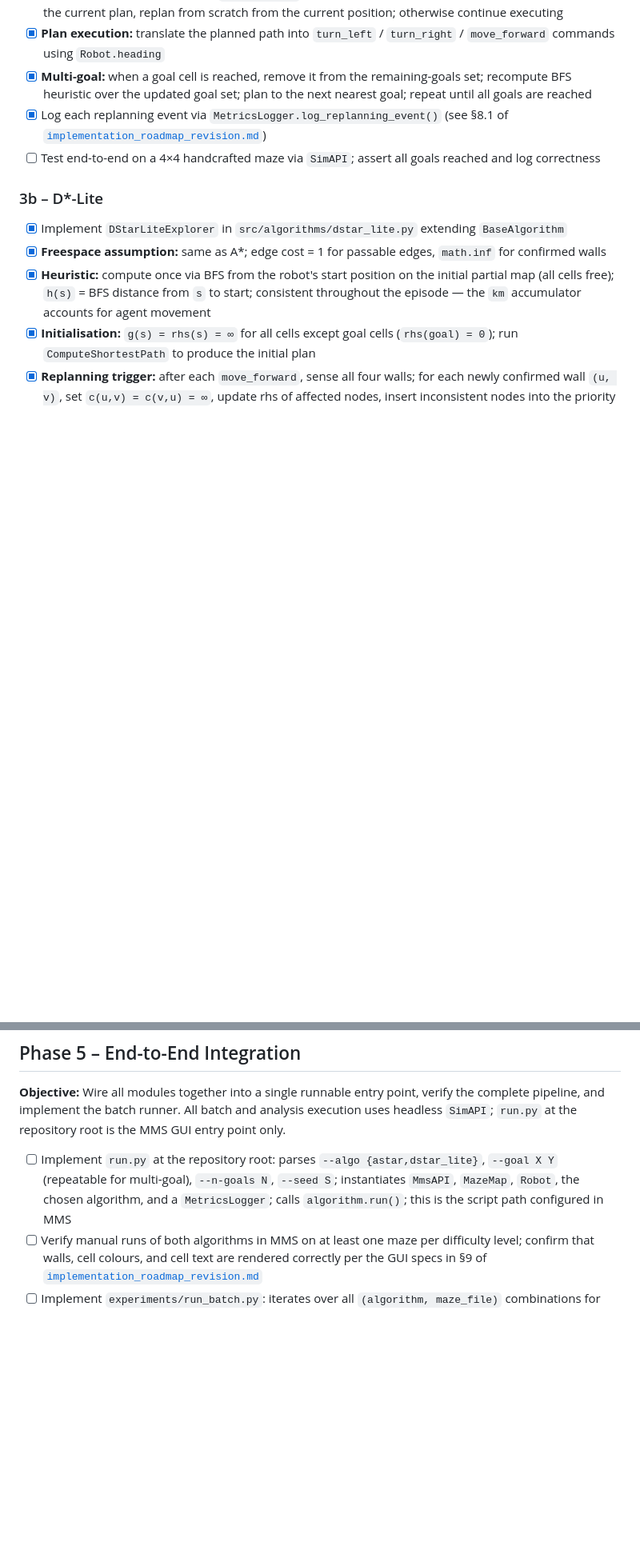
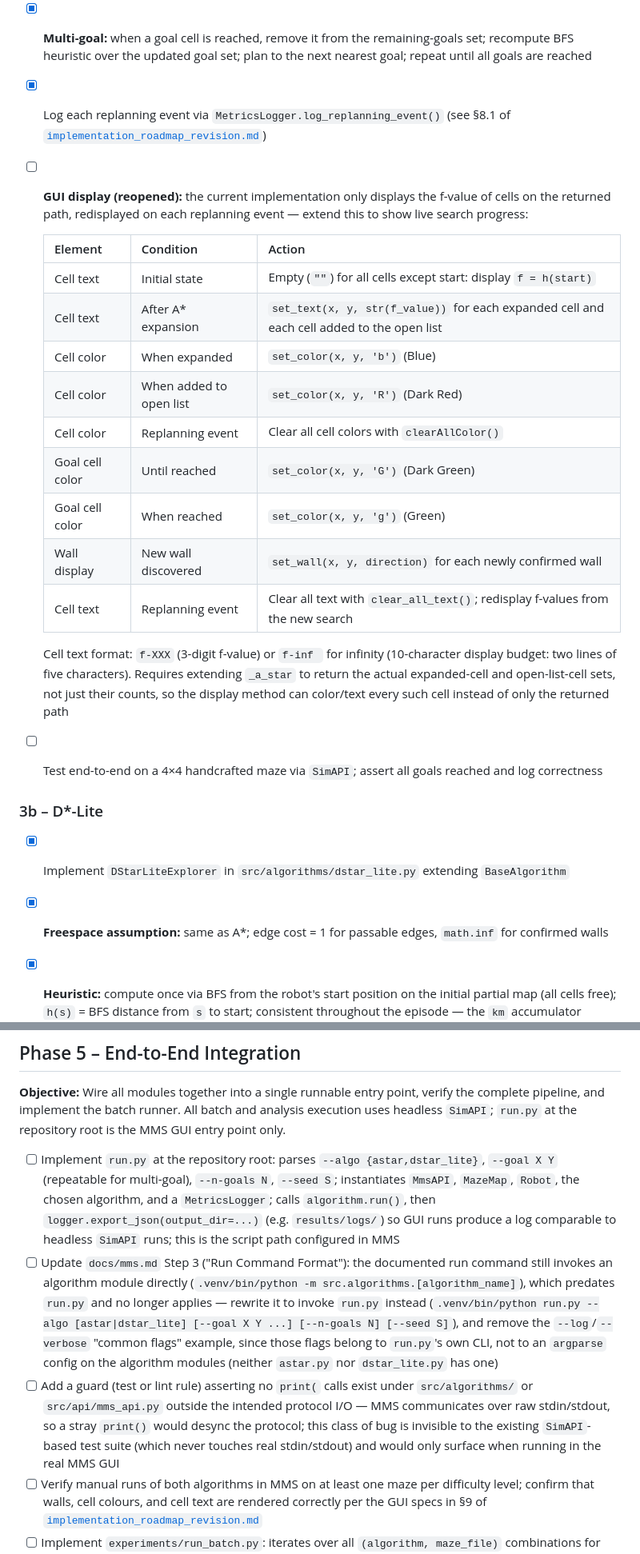
Before and after one commit to FrancescoGuarda/Rob-26-MazeSolver, a Markdown page: docs/implementation_roadmap.md, 2 parts joined by grey strips. Shown at 80% size. Drawn GitHub-style; blank space fills up the shorter version.

```diff
--- a/docs/implementation_roadmap.md
+++ b/docs/implementation_roadmap.md
@@ -62,6 +62,21 @@
 - [X] **Plan execution:** translate the planned path into `turn_left` / `turn_right` / `move_forward` commands using `Robot.heading`
 - [X] **Multi-goal:** when a goal cell is reached, remove it from the remaining-goals set; recompute BFS heuristic over the updated goal set; plan to the next nearest goal; repeat until all goals are reached
 - [X] Log each replanning event via `MetricsLogger.log_replanning_event()` (see §8.1 of [`implementation_roadmap_revision.md`](instructions/implementation_roadmap_revision.md))
+- [ ] **GUI display (reopened):** the current implementation only displays the f-value of cells on the returned path, redisplayed on each replanning event — extend this to show live search progress:
+
+  | Element | Condition | Action |
+  |---------|-----------|--------|
+  | Cell text | Initial state | Empty (`""`) for all cells except start: display `f = h(start)` |
+  | Cell text | After A* expansion | `set_text(x, y, str(f_value))` for each expanded cell and each cell added to the open list |
+  | Cell color | When expanded | `set_color(x, y, 'b')` (Blue) |
+  | Cell color | When added to open list | `set_color(x, y, 'R')` (Dark Red) |
+  | Cell color | Replanning event | Clear all cell colors with `clearAllColor()` |
+  | Goal cell color | Until reached | `set_color(x, y, 'G')` (Dark Green) |
+  | Goal cell color | When reached | `set_color(x, y, 'g')` (Green) |
+  | Wall display | New wall discovered | `set_wall(x, y, direction)` for each newly confirmed wall |
+  | Cell text | Replanning event | Clear all text with `clear_all_text()`; redisplay f-values from the new search |
+
+  Cell text format: `f-XXX` (3-digit f-value) or `f-inf ` for infinity (10-character display budget: two lines of five characters). Requires extending `_a_star` to return the actual expanded-cell and open-list-cell sets, not just their counts, so the display method can color/text every such cell instead of only the returned path
 - [ ] Test end-to-end on a 4×4 handcrafted maze via `SimAPI`; assert all goals reached and log correctness
 
 ### 3b – D*-Lite
@@ -116,7 +146,9 @@
 
 **Objective:** Wire all modules together into a single runnable entry point, verify the complete pipeline, and implement the batch runner. All batch and analysis execution uses headless `SimAPI`; `run.py` at the repository root is the MMS GUI entry point only.
 
-- [ ] Implement `run.py` at the repository root: parses `--algo {astar,dstar_lite}`, `--goal X Y` (repeatable for multi-goal), `--n-goals N`, `--seed S`; instantiates `MmsAPI`, `MazeMap`, `Robot`, the chosen algorithm, and a `MetricsLogger`; calls `algorithm.run()`; this is the script path configured in MMS
+- [ ] Implement `run.py` at the repository root: parses `--algo {astar,dstar_lite}`, `--goal X Y` (repeatable for multi-goal), `--n-goals N`, `--seed S`; instantiates `MmsAPI`, `MazeMap`, `Robot`, the chosen algorithm, and a `MetricsLogger`; calls `algorithm.run()`, then `logger.export_json(output_dir=...)` (e.g. `results/logs/`) so GUI runs produce a log comparable to headless `SimAPI` runs; this is the script path configured in MMS
+- [ ] Update `docs/mms.md` Step 3 ("Run Command Format"): the documented run command still invokes an algorithm module directly (`.venv/bin/python -m src.algorithms.[algorithm_name]`), which predates `run.py` and no longer applies — rewrite it to invoke `run.py` instead (`.venv/bin/python run.py --algo [astar|dstar_lite] [--goal X Y ...] [--n-goals N] [--seed S]`), and remove the `--log`/`--verbose` "common flags" example, since those flags belong to `run.py`'s own CLI, not to an `argparse` config on the algorithm modules (neither `astar.py` nor `dstar_lite.py` has one)
+- [ ] Add a guard (test or lint rule) asserting no `print(` calls exist under `src/algorithms/` or `src/api/mms_api.py` outside the intended protocol I/O — MMS communicates over raw stdin/stdout, so a stray `print()` would desync the protocol; this class of bug is invisible to the existing `SimAPI`-based test suite (which never touches real stdin/stdout) and would only surface when running in the real MMS GUI
 - [ ] Verify manual runs of both algorithms in MMS on at least one maze per difficulty level; confirm that walls, cell colours, and cell text are rendered correctly per the GUI specs in §9 of [`implementation_roadmap_revision.md`](instructions/implementation_roadmap_revision.md)
 - [ ] Implement `experiments/run_batch.py`: iterates over all `(algorithm, maze_file)` combinations for both difficulty levels, runs each via `SimAPI`, saves the extended JSON log, reports a summary table (goal reached, total moves, replanning events, cumulative planning time)
 - [ ] Run the batch suite on all selected mazes; fix any integration bugs surfaced
```
Also changed, not shown: other parts of docs/implementation_roadmap.md (+16 -1 lines).
